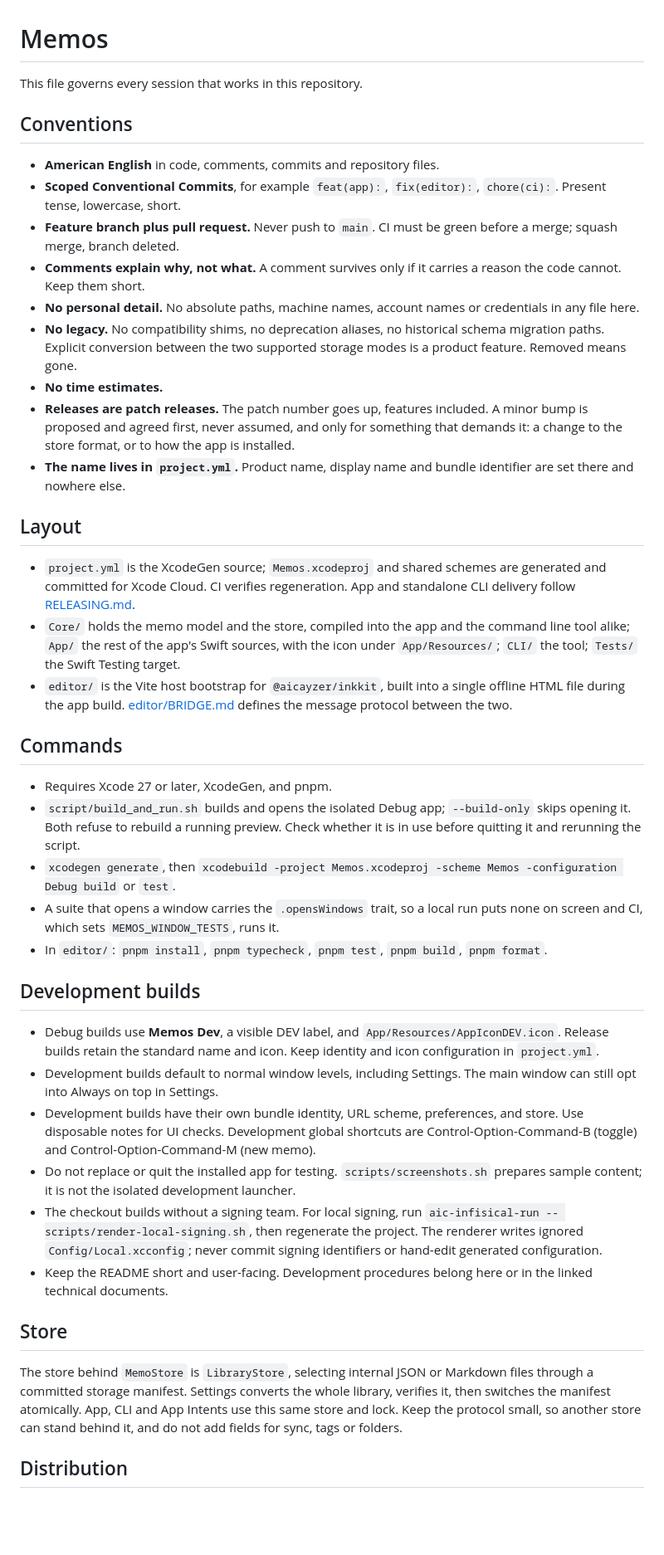
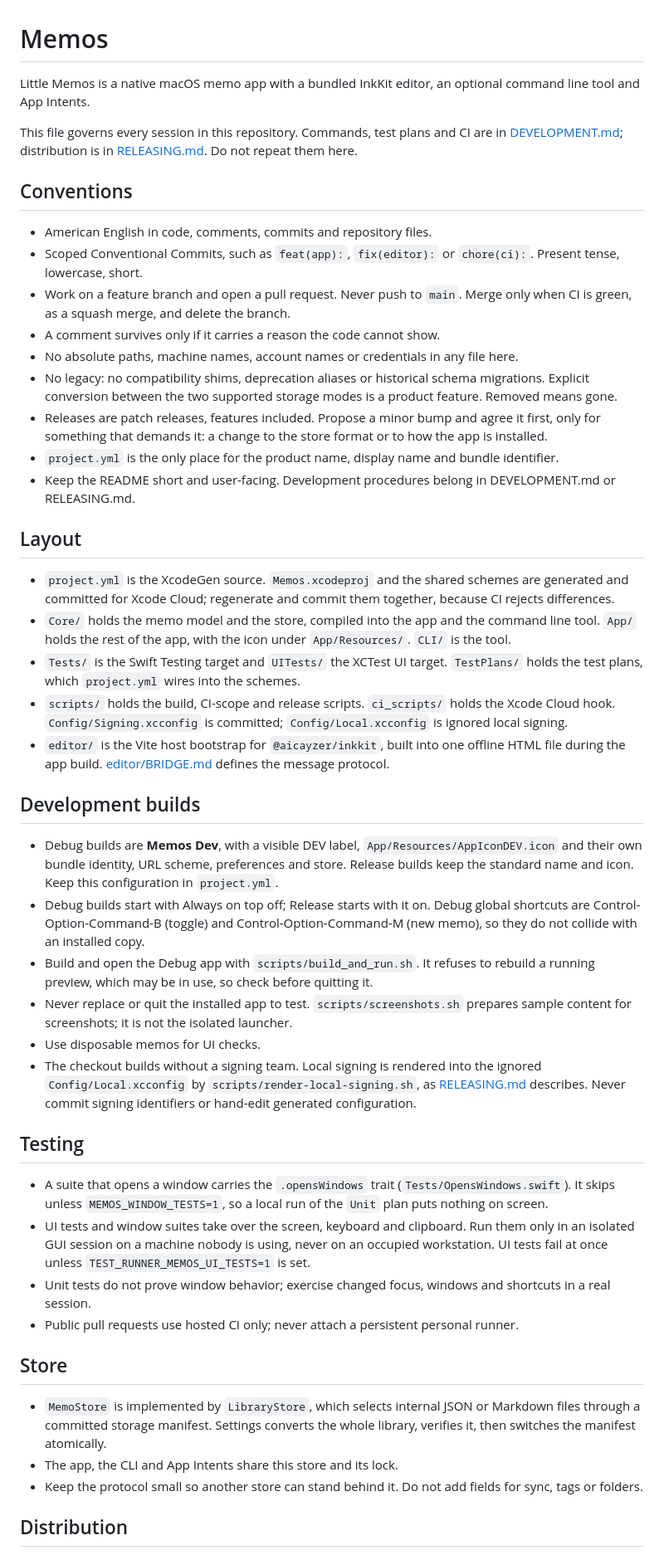
Before and after one commit to aicayzer/memos, a Markdown page: AGENTS.md, the part around one of its changes. Shown at 83% size. GitHub-like rendering; blank space fills up the shorter version.

Commit message:
docs: rewrite agent instructions (#106)

```diff
--- a/AGENTS.md
+++ b/AGENTS.md
@@ -1,45 +1,50 @@
 # Memos
 
-This file governs every session that works in this repository.
+Little Memos is a native macOS memo app with a bundled InkKit editor, an optional command line tool and App Intents.
+
+This file governs every session in this repository. Commands, test plans and CI are in [DEVELOPMENT.md](DEVELOPMENT.md); distribution is in [RELEASING.md](RELEASING.md). Do not repeat them here.
 
 ## Conventions
 
-- **American English** in code, comments, commits and repository files.
-- **Scoped Conventional Commits**, for example `feat(app):`, `fix(editor):`, `chore(ci):`. Present tense, lowercase, short.
-- **Feature branch plus pull request.** Never push to `main`. CI must be green before a merge; squash merge, branch deleted.
-- **Comments explain why, not what.** A comment survives only if it carries a reason the code cannot. Keep them short.
-- **No personal detail.** No absolute paths, machine names, account names or credentials in any file here.
-- **No legacy.** No compatibility shims, no deprecation aliases, no historical schema migration paths. Explicit conversion between the two supported storage modes is a product feature. Removed means gone.
-- **No time estimates.**
-- **Releases are patch releases.** The patch number goes up, features included. A minor bump is proposed and agreed first, never assumed, and only for something that demands it: a change to the store format, or to how the app is installed.
-- **The name lives in `project.yml`.** Product name, display name and bundle identifier are set there and nowhere else.
+- American English in code, comments, commits and repository files.
+- Scoped Conventional Commits, such as `feat(app):`, `fix(editor):` or `chore(ci):`. Present tense, lowercase, short.
+- Work on a feature branch and open a pull request. Never push to `main`. Merge only when CI is green, as a squash merge, and delete the branch.
+- A comment survives only if it carries a reason the code cannot show.
+- No absolute paths, machine names, account names or credentials in any file here.
+- No legacy: no compatibility shims, deprecation aliases or historical schema migrations. Explicit conversion between the two supported storage modes is a product feature. Removed means gone.
+- Releases are patch releases, features included. Propose a minor bump and agree it first, only for something that demands it: a change to the store format or to how the app is installed.
+- `project.yml` is the only place for the product name, display name and bundle identifier.
+- Keep the README short and user-facing. Development procedures belong in DEVELOPMENT.md or RELEASING.md.
 
 ## Layout
 
-- `project.yml` is the XcodeGen source; `Memos.xcodeproj` and shared schemes are generated and committed for Xcode Cloud. CI verifies regeneration. App and standalone CLI delivery follow [RELEASING.md](RELEASING.md).
-- `Core/` holds the memo model and the store, compiled into the app and the command line tool alike; `App/` the rest of the app's Swift sources, with the icon under `App/Resources/`; `CLI/` the tool; `Tests/` the Swift Testing target.
-- `editor/` is the Vite host bootstrap for `@aicayzer/inkkit`, built into a single offline HTML file during the app build. [editor/BRIDGE.md](editor/BRIDGE.md) defines the message protocol between the two.
-
-## Commands
-
-- Requires Xcode 27 or later, XcodeGen, and pnpm.
-- `script/build_and_run.sh` builds and opens the isolated Debug app; `--build-only` skips opening it. Both refuse to rebuild a running preview. Check whether it is in use before quitting it and rerunning the script.
-- `xcodegen generate`, then `xcodebuild -project Memos.xcodeproj -scheme Memos -configuration Debug build` or `test`.
-- A suite that opens a window carries the `.opensWindows` trait, so a local run puts none on screen and CI, which sets `MEMOS_WINDOW_TESTS`, runs it.
-- In `editor/`: `pnpm install`, `pnpm typecheck`, `pnpm test`, `pnpm build`, `pnpm format`.
+- `project.yml` is the XcodeGen source. `Memos.xcodeproj` and the shared schemes are generated and committed for Xcode Cloud; regenerate and commit them together, because CI rejects differences.
+- `Core/` holds the memo model and the store, compiled into the app and the command line tool. `App/` holds the rest of the app, with the icon under `App/Resources/`. `CLI/` is the tool.
+- `Tests/` is the Swift Testing target and `UITests/` the XCTest UI target. `TestPlans/` holds the test plans, which `project.yml` wires into the schemes.
+- `scripts/` holds the build, CI-scope and release scripts. `ci_scripts/` holds the Xcode Cloud hook. `Config/Signing.xcconfig` is committed; `Config/Local.xcconfig` is ignored local signing.
+- `editor/` is the Vite host bootstrap for `@aicayzer/inkkit`, built into one offline HTML file during the app build. [editor/BRIDGE.md](editor/BRIDGE.md) defines the message protocol.
 
 ## Development builds
 
-- Debug builds use **Memos Dev**, a visible DEV label, and `App/Resources/AppIconDEV.icon`. Release builds retain the standard name and icon. Keep identity and icon configuration in `project.yml`.
-- Development builds default to normal window levels, including Settings. The main window can still opt into Always on top in Settings.
-- Development builds have their own bundle identity, URL scheme, preferences, and store. Use disposable notes for UI checks. Development global shortcuts are Control-Option-Command-B (toggle) and Control-Option-Command-M (new memo).
-- Do not replace or quit the installed app for testing. `scripts/screenshots.sh` prepares sample content; it is not the isolated development launcher.
-- The checkout builds without a signing team. For local signing, run `aic-infisical-run -- scripts/render-local-signing.sh`, then regenerate the project. The renderer writes ignored `Config/Local.xcconfig`; never commit signing identifiers or hand-edit generated configuration.
-- Keep the README short and user-facing. Development procedures belong here or in the linked technical documents.
+- Debug builds are **Memos Dev**, with a visible DEV label, `App/Resources/AppIconDEV.icon` and their own bundle identity, URL scheme, preferences and store. Release builds keep the standard name and icon. Keep this configuration in `project.yml`.
+- Debug builds start with Always on top off; Release starts with it on. Debug global shortcuts are Control-Option-Command-B (toggle) and Control-Option-Command-M (new memo), so they do not collide with an installed copy.
+- Build and open the Debug app with `scripts/build_and_run.sh`. It refuses to rebuild a running preview, which may be in use, so check before quitting it.
+- Never replace or quit the installed app to test. `scripts/screenshots.sh` prepares sample content for screenshots; it is not the isolated launcher.
+- Use disposable memos for UI checks.
+- The checkout builds without a signing team. Local signing is rendered into the ignored `Config/Local.xcconfig` by `scripts/render-local-signing.sh`, as [RELEASING.md](RELEASING.md) describes. Never commit signing identifiers or hand-edit generated configuration.
+
+## Testing
+
+- A suite that opens a window carries the `.opensWindows` trait (`Tests/OpensWindows.swift`). It skips unless `MEMOS_WINDOW_TESTS=1`, so a local run of the `Unit` plan puts nothing on screen.
+- UI tests and window suites take over the screen, keyboard and clipboard. Run them only in an isolated GUI session on a machine nobody is using, never on an occupied workstation. UI tests fail at once unless `TEST_RUNNER_MEMOS_UI_TESTS=1` is set.
+- Unit tests do not prove window behavior; exercise changed focus, windows and shortcuts in a real session.
+- Public pull requests use hosted CI only; never attach a persistent personal runner.
 
 ## Store
 
-The store behind `MemoStore` is `LibraryStore`, selecting internal JSON or Markdown files through a committed storage manifest. Settings converts the whole library, verifies it, then switches the manifest atomically. App, CLI and App Intents use this same store and lock. Keep the protocol small, so another store can stand behind it, and do not add fields for sync, tags or folders.
+- `MemoStore` is implemented by `LibraryStore`, which selects internal JSON or Markdown files through a committed storage manifest. Settings converts the whole library, verifies it, then switches the manifest atomically.
+- The app, the CLI and App Intents share this store and its lock.
+- Keep the protocol small so another store can stand behind it. Do not add fields for sync, tags or folders.
 
 ## Distribution
 
```
Also changed, not shown: other parts of AGENTS.md (+5 -4 lines).
